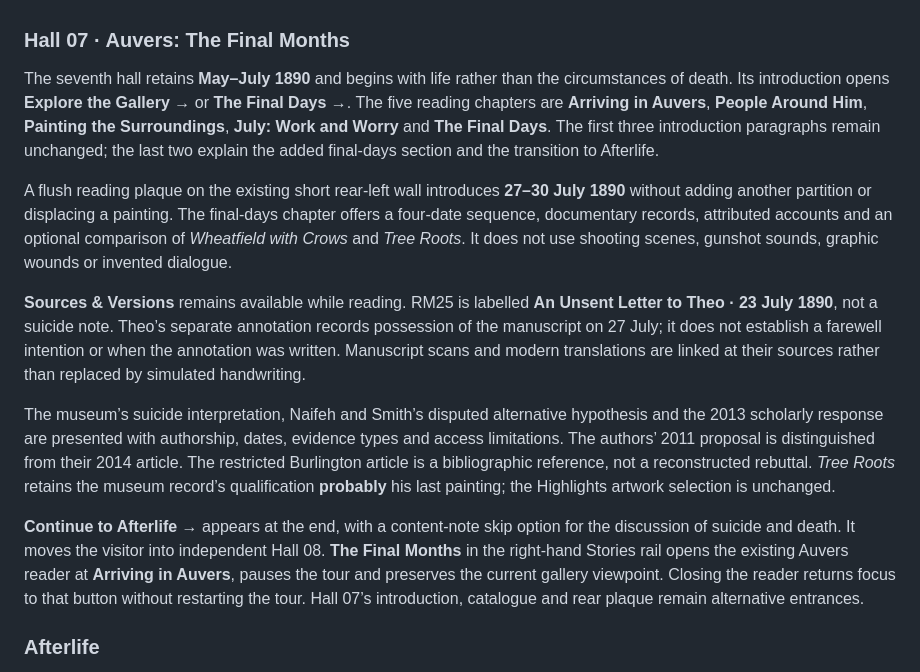
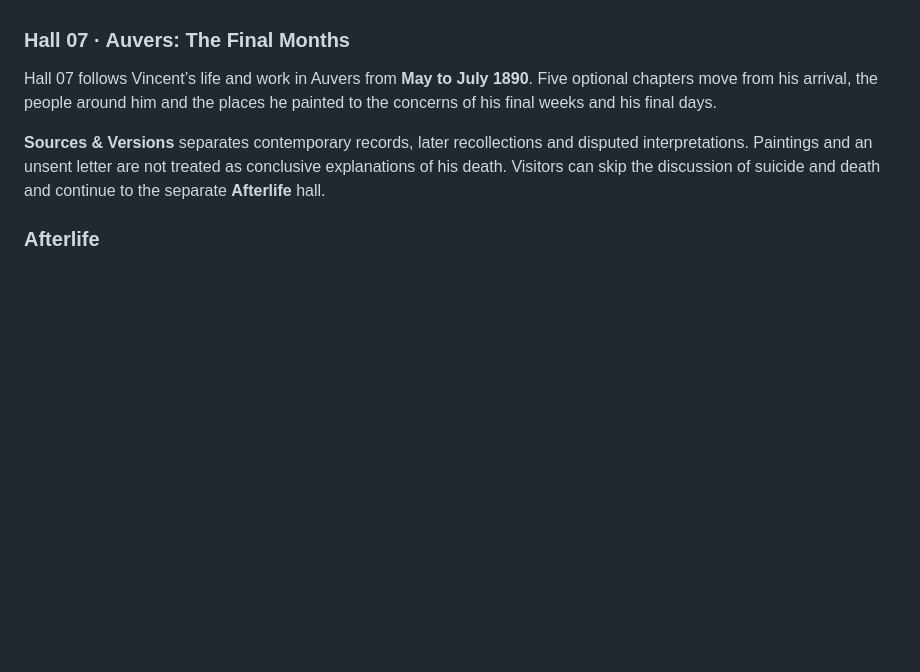
Before and after one commit to yserena60-yyy/van-gogh-gallery, a Markdown page: README.md, the part around the change. Rendered like a GitHub page; blank space fills up the shorter version.

Commit message:
docs: shorten final months overview

```diff
--- a/README.md
+++ b/README.md
@@ -57,15 +57,9 @@ Artwork connections and optional evidence comparisons keep the narrative close t
 
 ### Hall 07 · Auvers: The Final Months
 
-The seventh hall retains **May–July 1890** and begins with life rather than the circumstances of death. Its introduction opens **Explore the Gallery →** or **The Final Days →**. The five reading chapters are **Arriving in Auvers**, **People Around Him**, **Painting the Surroundings**, **July: Work and Worry** and **The Final Days**. The first three introduction paragraphs remain unchanged; the last two explain the added final-days section and the transition to Afterlife.
+Hall 07 follows Vincent’s life and work in Auvers from **May to July 1890**. Five optional chapters move from his arrival, the people around him and the places he painted to the concerns of his final weeks and his final days.
 
-A flush reading plaque on the existing short rear-left wall introduces **27–30 July 1890** without adding another partition or displacing a painting. The final-days chapter offers a four-date sequence, documentary records, attributed accounts and an optional comparison of *Wheatfield with Crows* and *Tree Roots*. It does not use shooting scenes, gunshot sounds, graphic wounds or invented dialogue.
-
-**Sources & Versions** remains available while reading. RM25 is labelled **An Unsent Letter to Theo · 23 July 1890**, not a suicide note. Theo’s separate annotation records possession of the manuscript on 27 July; it does not establish a farewell intention or when the annotation was written. Manuscript scans and modern translations are linked at their sources rather than replaced by simulated handwriting.
-
-The museum’s suicide interpretation, Naifeh and Smith’s disputed alternative hypothesis and the 2013 scholarly response are presented with authorship, dates, evidence types and access limitations. The authors’ 2011 proposal is distinguished from their 2014 article. The restricted Burlington article is a bibliographic reference, not a reconstructed rebuttal. *Tree Roots* retains the museum record’s qualification **probably** his last painting; the Highlights artwork selection is unchanged.
-
-**Continue to Afterlife →** appears at the end, with a content-note skip option for the discussion of suicide and death. It moves the visitor into independent Hall 08. **The Final Months** in the right-hand Stories rail opens the existing Auvers reader at **Arriving in Auvers**, pauses the tour and preserves the current gallery viewpoint. Closing the reader returns focus to that button without restarting the tour. Hall 07’s introduction, catalogue and rear plaque remain alternative entrances.
+**Sources & Versions** separates contemporary records, later recollections and disputed interpretations. Paintings and an unsent letter are not treated as conclusive explanations of his death. Visitors can skip the discussion of suicide and death and continue to the separate **Afterlife** hall.
 
 ### Afterlife
 
```
